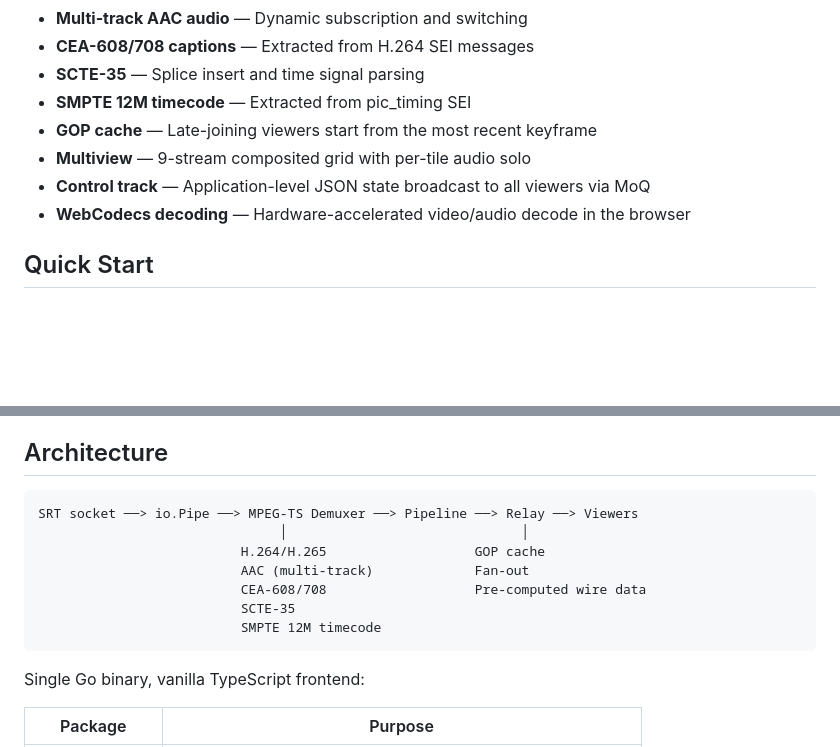
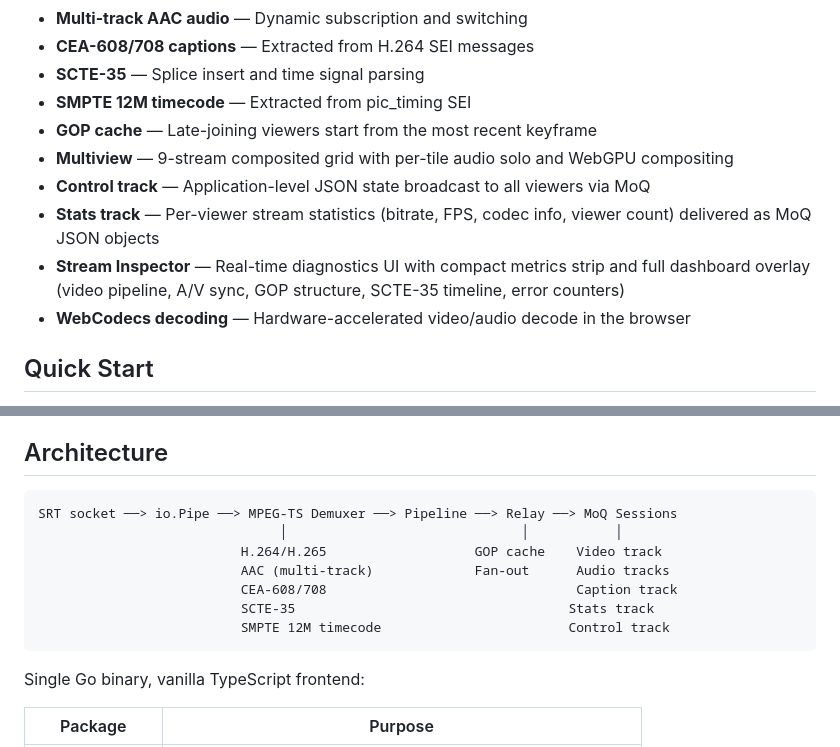
Before and after one commit to zsiec/prism, a Markdown page: README.md, 2 parts joined by grey strips. GitHub-like rendering; blank space fills up the shorter version.

````diff
--- a/README.md
+++ b/README.md
@@ -14,8 +14,10 @@ Prism accepts MPEG-TS streams over SRT, demuxes H.264/H.265 video and AAC audio,
 - **SCTE-35** — Splice insert and time signal parsing
 - **SMPTE 12M timecode** — Extracted from pic_timing SEI
 - **GOP cache** — Late-joining viewers start from the most recent keyframe
-- **Multiview** — 9-stream composited grid with per-tile audio solo
+- **Multiview** — 9-stream composited grid with per-tile audio solo and WebGPU compositing
 - **Control track** — Application-level JSON state broadcast to all viewers via MoQ
+- **Stats track** — Per-viewer stream statistics (bitrate, FPS, codec info, viewer count) delivered as MoQ JSON objects
+- **Stream Inspector** — Real-time diagnostics UI with compact metrics strip and full dashboard overlay (video pipeline, A/V sync, GOP structure, SCTE-35 timeline, error counters)
 - **WebCodecs decoding** — Hardware-accelerated video/audio decode in the browser
 
 ## Quick Start
@@ -106,13 +108,13 @@ The library also exports `MoQTransport`, `MoQMultiviewTransport`, `MetricsStore`
 ## Architecture
 
 ```
-SRT socket ──> io.Pipe ──> MPEG-TS Demuxer ──> Pipeline ──> Relay ──> Viewers
-                               │                              │
-                          H.264/H.265                   GOP cache
-                          AAC (multi-track)             Fan-out
-                          CEA-608/708                   Pre-computed wire data
-                          SCTE-35
-                          SMPTE 12M timecode
+SRT socket ──> io.Pipe ──> MPEG-TS Demuxer ──> Pipeline ──> Relay ──> MoQ Sessions
+                               │                              │           │
+                          H.264/H.265                   GOP cache    Video track
+                          AAC (multi-track)             Fan-out      Audio tracks
+                          CEA-608/708                                Caption track
+                          SCTE-35                                   Stats track
+                          SMPTE 12M timecode                        Control track
 ```
 
 Single Go binary, vanilla TypeScript frontend:
````
Also changed, not shown: web/README.md (+59 -4 lines).
